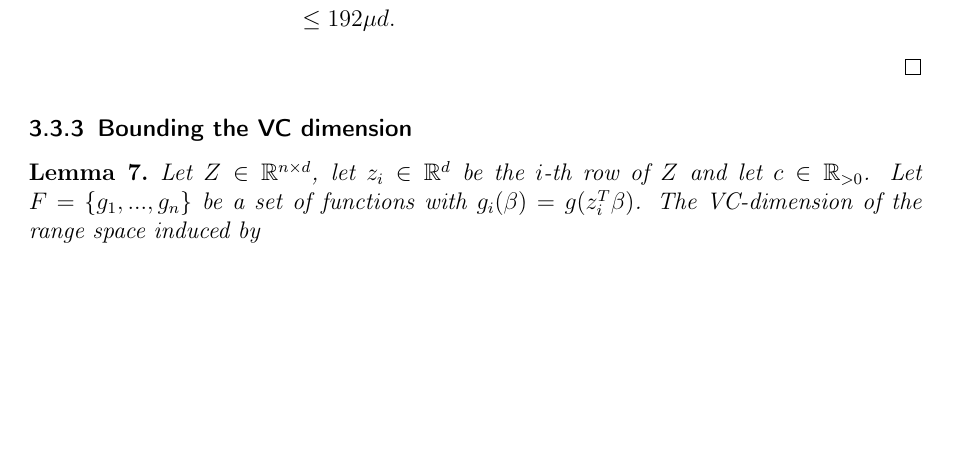
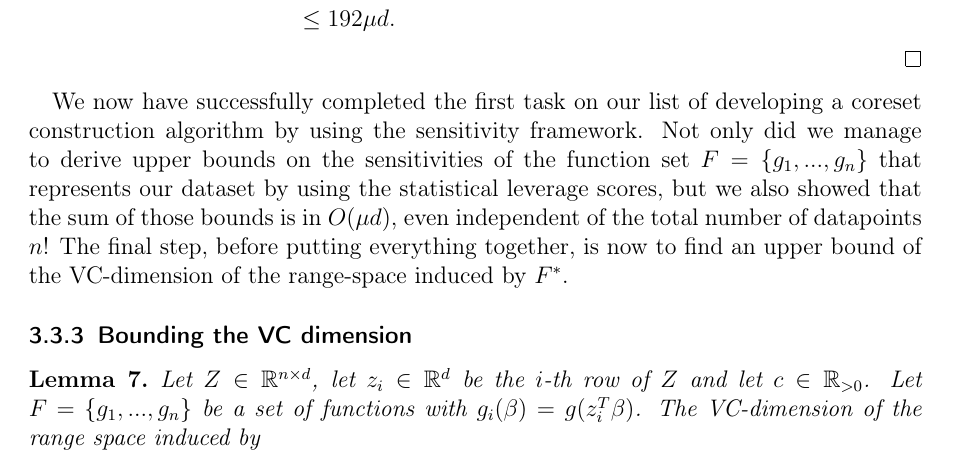
Before and after one commit to chr-peters/masters-thesis, a LaTeX thesis (masters_thesis_christian_peters.tex, which reads sections/coresets/sensitivity_bounds.tex): part of page 31 of 40, cut so that both start at the same text, the shorter picture padded with empty space. Compiled offline with pdfLaTeX.

Commit message:
conclusion on sensitivity bounds

```diff
--- a/sections/coresets/sensitivity_bounds.tex
+++ b/sections/coresets/sensitivity_bounds.tex
@@ -371,3 +371,15 @@ sensitivities remains small. We do both in the following lemma.
          & \leq 192 \mu d.
     \end{align*}
 \end{proof}
+
+We now have successfully completed the first task on our list of
+developing a coreset construction algorithm by using the
+sensitivity framework. Not only did we manage to derive upper bounds
+on the sensitivities of the function set $F = \{g_1, ..., g_n\}$
+that represents our dataset by using the
+statistical leverage scores, but we also showed that
+the sum of those bounds is in $O(\mu d)$, even independent of
+the total number of datapoints $n$!
+The final step, before putting everything together, is now to find
+an upper bound of the VC-dimension of the range-space
+induced by $F^\ast$.
```
